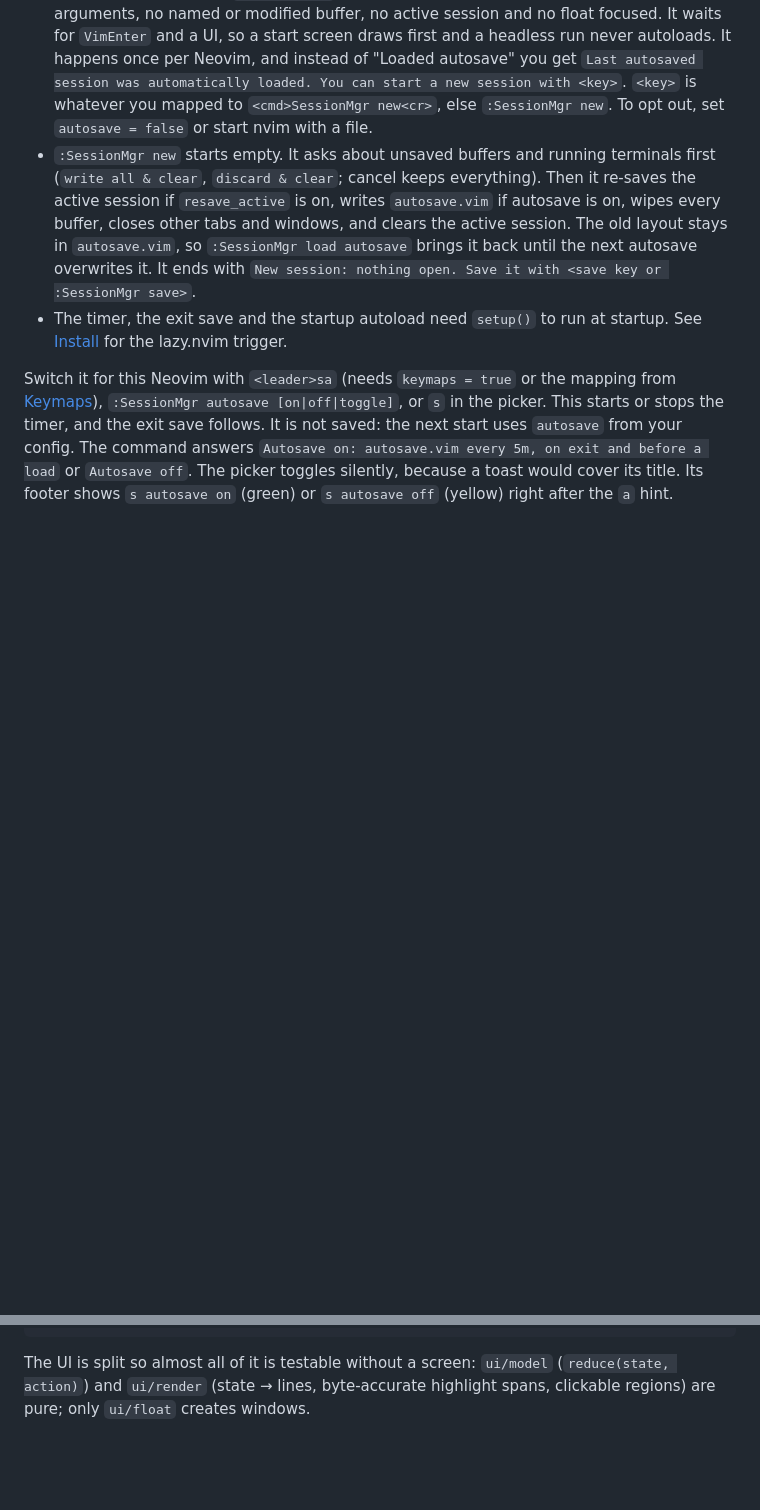
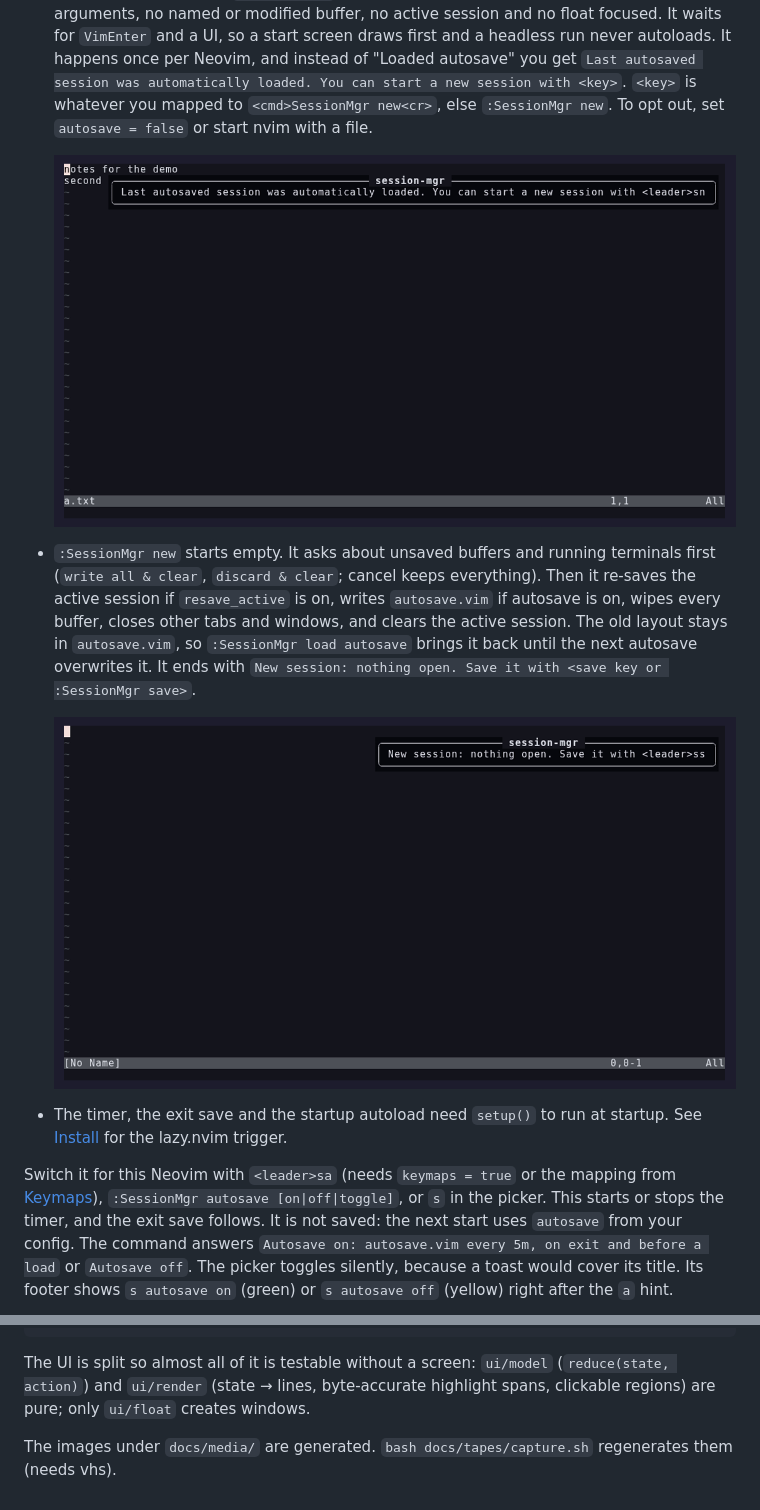
Before and after one commit to hosua/session-mgr.nvim, a Markdown page: README.md, 2 parts joined by grey strips. Rendered like a GitHub page; pictures changed too: docs/media/autoload.png (added), docs/media/new-session.png (added); blank space fills up the shorter version.

```diff
--- a/README.md
+++ b/README.md
@@ -178,6 +178,9 @@ Details that matter:
   automatically loaded. You can start a new session with <key>`. `<key>` is
   whatever you mapped to `<cmd>SessionMgr new<cr>`, else `:SessionMgr new`.
   To opt out, set `autosave = false` or start nvim with a file.
+
+  ![Plain nvim in a project with an autosave.vim: the saved file is open and a notice says the last autosaved session was loaded and that a new one starts with the new-session key](docs/media/autoload.png)
+
 - `:SessionMgr new` starts empty. It asks about unsaved buffers and running
   terminals first (`write all & clear`, `discard & clear`; cancel keeps
   everything). Then it re-saves the active session if `resave_active` is on,
@@ -186,6 +189,9 @@ Details that matter:
   `autosave.vim`, so `:SessionMgr load autosave` brings it back until the
   next autosave overwrites it. It ends with `New session: nothing open. Save
   it with <save key or :SessionMgr save>`.
+
+  ![After the new-session key: an empty [No Name] buffer and the notice "New session: nothing open. Save it with the save key"](docs/media/new-session.png)
+
 - The timer, the exit save and the startup autoload need `setup()` to run at
   startup. See [Install](#install) for the lazy.nvim trigger.
 
@@ -663,3 +672,6 @@ The UI is split so almost all of it is testable without a screen:
 `ui/model` (`reduce(state, action)`) and `ui/render` (state → lines,
 byte-accurate highlight spans, clickable regions) are pure; only `ui/float`
 creates windows.
+
+The images under `docs/media/` are generated. `bash docs/tapes/capture.sh`
+regenerates them (needs vhs).
```
Also changed, not shown: other parts of README.md (+3 -0 lines), docs/media/CAPTURES.md (added, +6 -0 lines), docs/tapes/FEATURES.md (added, +9 -0 lines), docs/media/picker-autosave-off.png (added), docs/media/picker-autosave-on.png (added), 8 other files.
